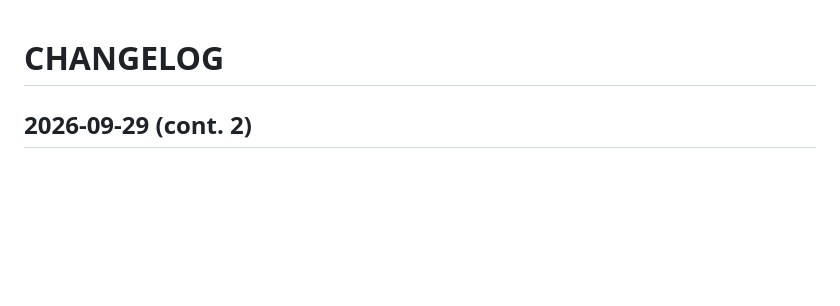
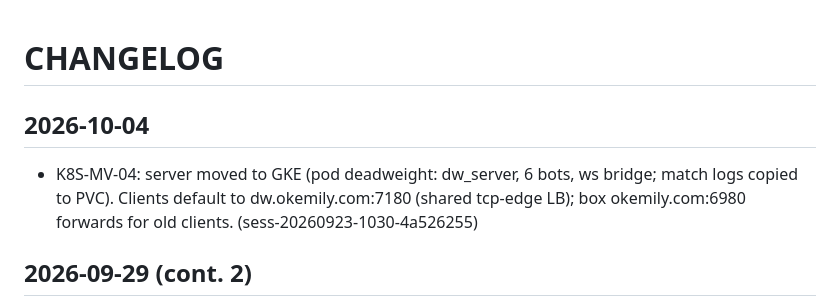
Before and after one commit to emilyspringerton/DEADWEIGHT, a Markdown page: CHANGELOG.md, the part around the change. GitHub-like rendering; blank space fills up the shorter version.

Commit message:
changelog(DEADWEIGHT): K8S-MV-04: server moved to GKE (pod deadweight: dw_server, …
Session: sess-20260923-1030-4a526255

```diff
--- a/CHANGELOG.md
+++ b/CHANGELOG.md
@@ -1,4 +1,9 @@
 # CHANGELOG
+
+## 2026-10-04
+
+- K8S-MV-04: server moved to GKE (pod deadweight: dw_server, 6 bots, ws bridge; match logs copied to PVC). Clients default to dw.okemily.com:7180 (shared tcp-edge LB); box okemily.com:6980 forwards for old clients. (sess-20260923-1030-4a526255)
+
 
 ## 2026-09-29 (cont. 2)
 
```
